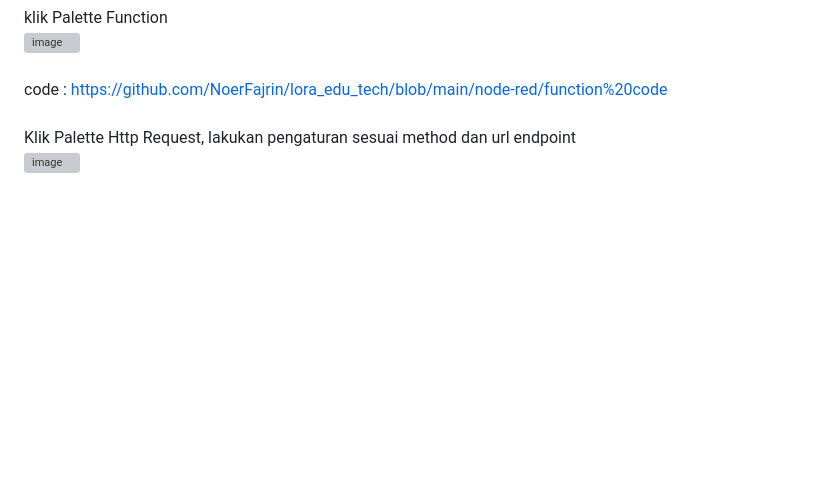
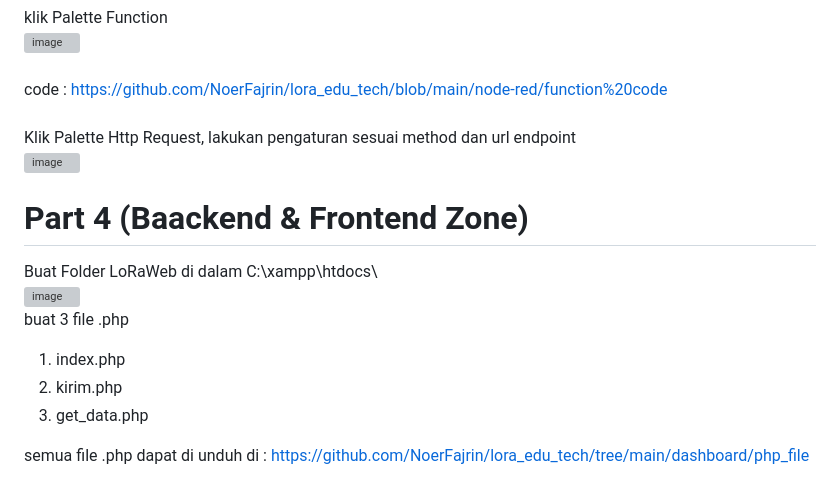
Before and after one commit to NoerFajrin/lora_edu_tech, a Markdown page: README.md, the part around one of its changes. Drawn GitHub-style; blank space fills up the shorter version; grey boxes are pictures that could not be loaded.

```diff
--- a/README.md
+++ b/README.md
@@ -78,5 +78,13 @@ code : https://github.com/NoerFajrin/lora_edu_tech/blob/main/node-red/function%2
 Klik Palette Http Request, lakukan pengaturan sesuai method dan url endpoint<br>
 ![image](https://github.com/NoerFajrin/lora_edu_tech/assets/71316603/5c56f433-2479-477e-8ee7-605e2f34ca71)<br><b>
 
+# Part 4 (Baackend & Frontend Zone)
+Buat Folder LoRaWeb di dalam C:\xampp\htdocs\ <br>
+![image](https://github.com/NoerFajrin/lora_edu_tech/assets/71316603/c2002836-87f7-43b7-8f3a-5ca8f92d3c18) <br>
+buat 3 file .php
+1. index.php
+2. kirim.php
+3. get_data.php
 
+semua file .php dapat di unduh di : https://github.com/NoerFajrin/lora_edu_tech/tree/main/dashboard/php_file <br>
 
```
Also changed, not shown: other parts of README.md (+9 -26 lines).
